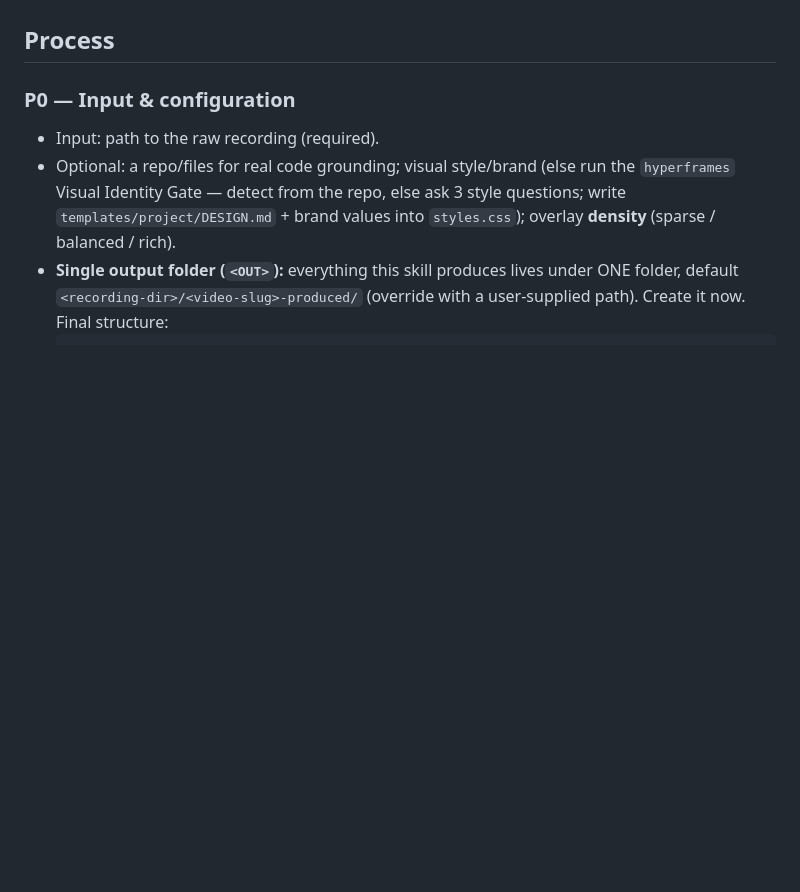
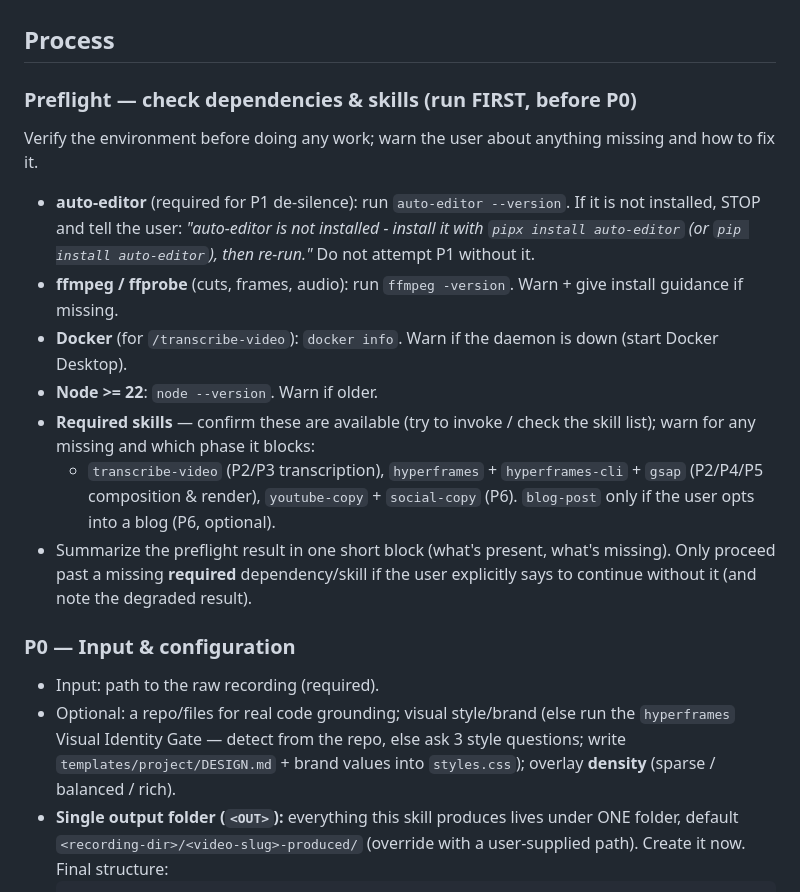
Before and after one commit to AlemTuzlak/skills, a Markdown page: skills/produce-video/SKILL.md, the part around the change. Rendered like a GitHub page; blank space fills up the shorter version.

Commit message:
feat(produce-video): preflight checks auto-editor (warn+stop if missing), ffmpeg/docker/node, and required skills before starting

```diff
--- a/skills/produce-video/SKILL.md
+++ b/skills/produce-video/SKILL.md
@@ -34,6 +34,16 @@ Take a recording the user provides and turn it into a finished video. The record
 "Use sane defaults" / "don't ask questions" skips the *configuration questions* (P0) and the iteration prompting — it NEVER skips the approval gates, the agent-launched preview, or the explicit-render gate.
 
 ## Process
+
+### Preflight — check dependencies & skills (run FIRST, before P0)
+Verify the environment before doing any work; warn the user about anything missing and how to fix it.
+- **auto-editor** (required for P1 de-silence): run `auto-editor --version`. If it is not installed, STOP and tell the user: *"auto-editor is not installed - install it with `pipx install auto-editor` (or `pip install auto-editor`), then re-run."* Do not attempt P1 without it.
+- **ffmpeg / ffprobe** (cuts, frames, audio): run `ffmpeg -version`. Warn + give install guidance if missing.
+- **Docker** (for `/transcribe-video`): `docker info`. Warn if the daemon is down (start Docker Desktop).
+- **Node >= 22**: `node --version`. Warn if older.
+- **Required skills** — confirm these are available (try to invoke / check the skill list); warn for any missing and which phase it blocks:
+  - `transcribe-video` (P2/P3 transcription), `hyperframes` + `hyperframes-cli` + `gsap` (P2/P4/P5 composition & render), `youtube-copy` + `social-copy` (P6). `blog-post` only if the user opts into a blog (P6, optional).
+- Summarize the preflight result in one short block (what's present, what's missing). Only proceed past a missing **required** dependency/skill if the user explicitly says to continue without it (and note the degraded result).
 
 ### P0 — Input & configuration
 - Input: path to the raw recording (required).
```
